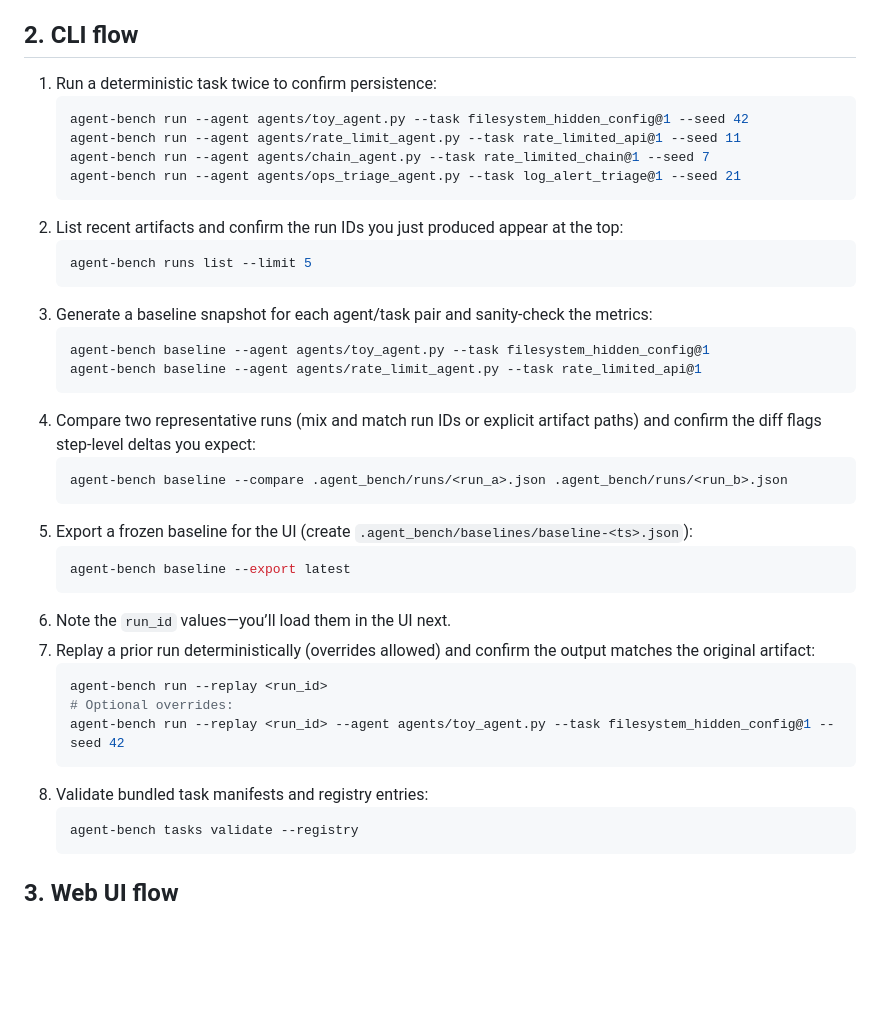
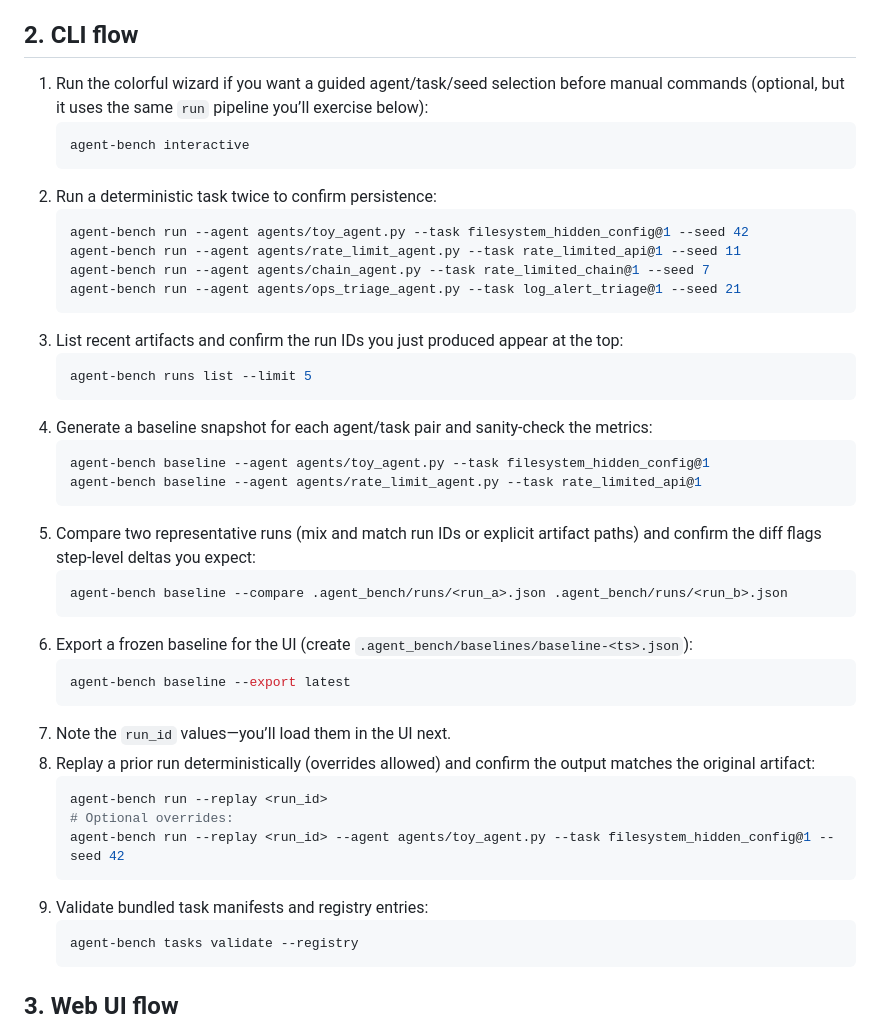
Before and after one commit to justindobbs/Tracecore, a Markdown page: docs/manual_verification.md, the part around the change. Drawn GitHub-style; blank space fills up the shorter version.

Commit message:
docs: Add interactive wizard to README and manual verification checklist
Updated README.md with interactive command example and --no-color flag usage. Renumbered manual_verification.md steps to include wizard as optional first step in CLI flow section.

````diff
--- a/docs/manual_verification.md
+++ b/docs/manual_verification.md
@@ -9,38 +9,42 @@ Use this script before publishing results or tagging a release to confirm that t
 - Optional: create an `agent-bench.toml` with your preferred `agent`, `task`, and `seed` defaults to avoid retyping flags during this checklist.
 
 ## 2. CLI flow
-1. Run a deterministic task twice to confirm persistence:
+1. Run the colorful wizard if you want a guided agent/task/seed selection before manual commands (optional, but it uses the same `run` pipeline you’ll exercise below):
+   ```powershell
+   agent-bench interactive
+   ```
+2. Run a deterministic task twice to confirm persistence:
    ```powershell
    agent-bench run --agent agents/toy_agent.py --task filesystem_hidden_config@1 --seed 42
    agent-bench run --agent agents/rate_limit_agent.py --task rate_limited_api@1 --seed 11
    agent-bench run --agent agents/chain_agent.py --task rate_limited_chain@1 --seed 7
    agent-bench run --agent agents/ops_triage_agent.py --task log_alert_triage@1 --seed 21
    ```
-2. List recent artifacts and confirm the run IDs you just produced appear at the top:
+3. List recent artifacts and confirm the run IDs you just produced appear at the top:
    ```powershell
    agent-bench runs list --limit 5
    ```
-3. Generate a baseline snapshot for each agent/task pair and sanity-check the metrics:
+4. Generate a baseline snapshot for each agent/task pair and sanity-check the metrics:
    ```powershell
    agent-bench baseline --agent agents/toy_agent.py --task filesystem_hidden_config@1
    agent-bench baseline --agent agents/rate_limit_agent.py --task rate_limited_api@1
    ```
-4. Compare two representative runs (mix and match run IDs or explicit artifact paths) and confirm the diff flags step-level deltas you expect:
+5. Compare two representative runs (mix and match run IDs or explicit artifact paths) and confirm the diff flags step-level deltas you expect:
    ```powershell
    agent-bench baseline --compare .agent_bench/runs/<run_a>.json .agent_bench/runs/<run_b>.json
    ```
-5. Export a frozen baseline for the UI (create `.agent_bench/baselines/baseline-<ts>.json`):
+6. Export a frozen baseline for the UI (create `.agent_bench/baselines/baseline-<ts>.json`):
    ```powershell
    agent-bench baseline --export latest
    ```
-6. Note the `run_id` values—you’ll load them in the UI next.
-7. Replay a prior run deterministically (overrides allowed) and confirm the output matches the original artifact:
+7. Note the `run_id` values—you’ll load them in the UI next.
+8. Replay a prior run deterministically (overrides allowed) and confirm the output matches the original artifact:
    ```powershell
    agent-bench run --replay <run_id>
    # Optional overrides:
    agent-bench run --replay <run_id> --agent agents/toy_agent.py --task filesystem_hidden_config@1 --seed 42
    ```
-8. Validate bundled task manifests and registry entries:
+9. Validate bundled task manifests and registry entries:
    ```powershell
    agent-bench tasks validate --registry
    ```
````
Also changed, not shown: README.md (+7 -0 lines).
